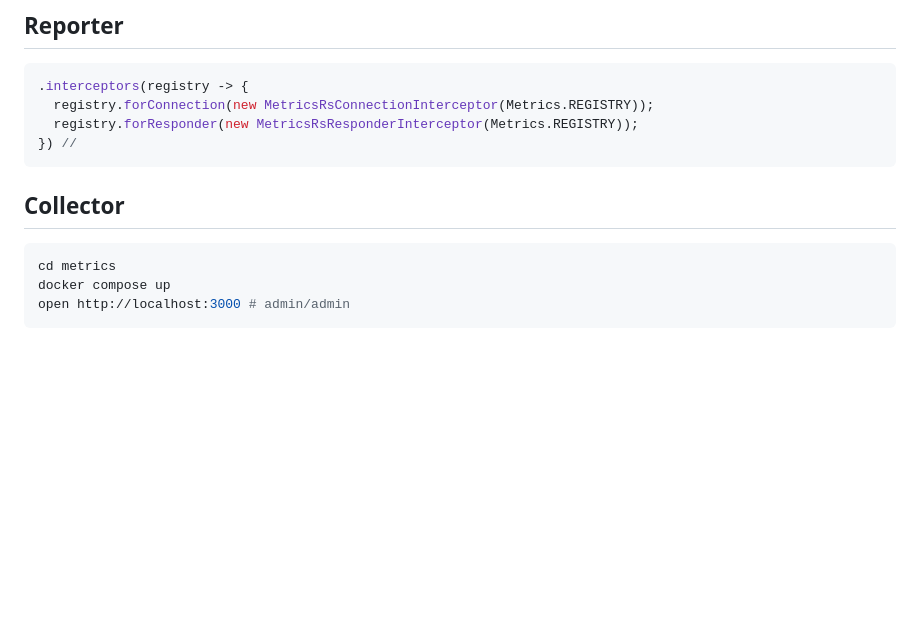
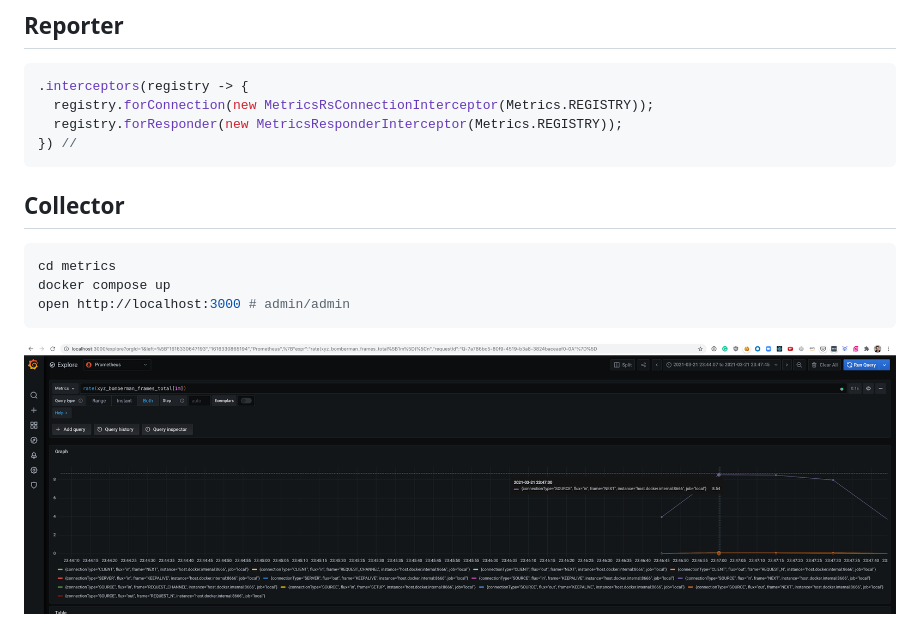
Before and after one commit to rsocket/bomberman-workshop, a Markdown page: metrics/README.md, the part around the change. GitHub-like rendering; pictures changed too: metrics/demo.png (added); blank space fills up the shorter version.

Commit message:
metrics: integrate metrics

````diff
--- a/metrics/README.md
+++ b/metrics/README.md
@@ -5,7 +5,7 @@
 ```java
 .interceptors(registry -> {
   registry.forConnection(new MetricsRsConnectionInterceptor(Metrics.REGISTRY));
-  registry.forResponder(new MetricsRsResponderInterceptor(Metrics.REGISTRY));
+  registry.forResponder(new MetricsResponderInterceptor(Metrics.REGISTRY));
 }) //
 ```
 
@@ -16,3 +16,5 @@ cd metrics
 docker compose up
 open http://localhost:3000 # admin/admin
 ```
+
+![demo](./demo.png)
````
Also changed, not shown: 3 other files.
